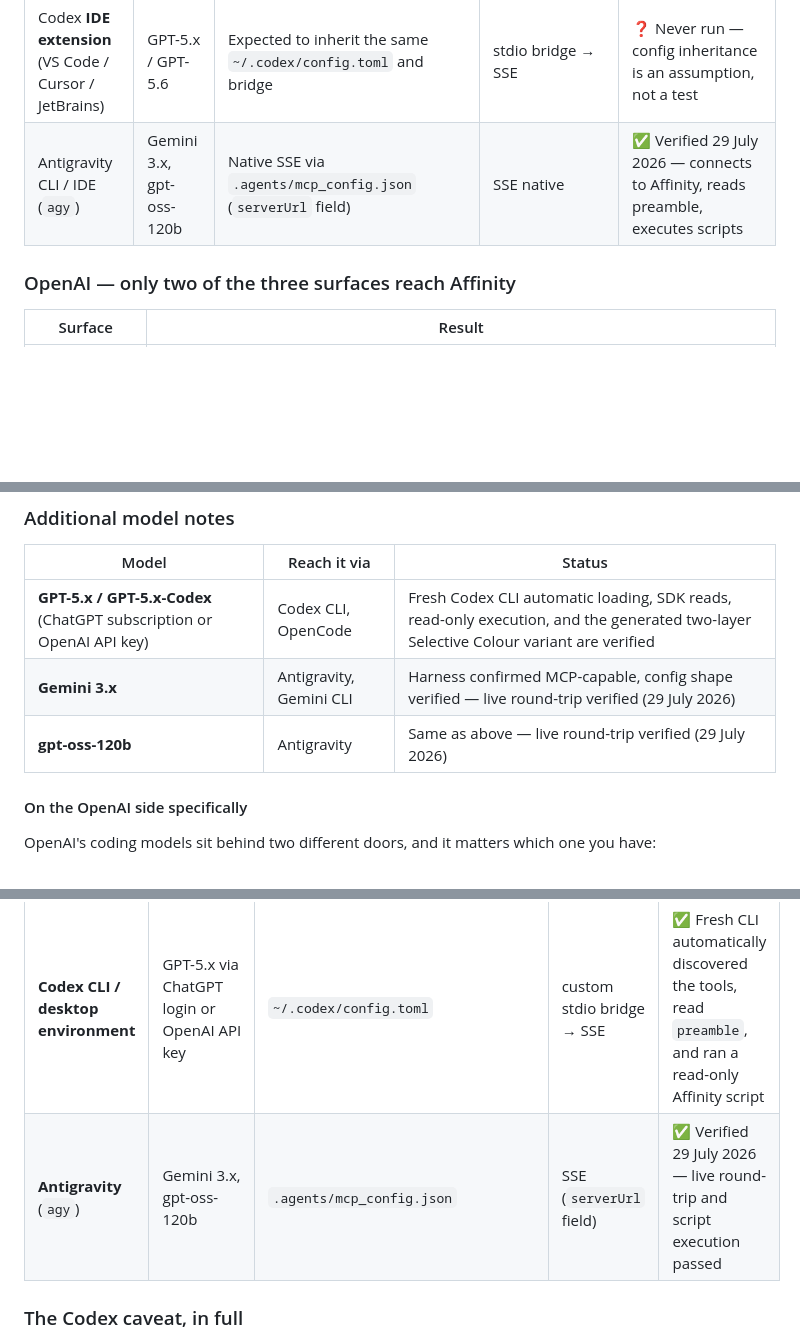
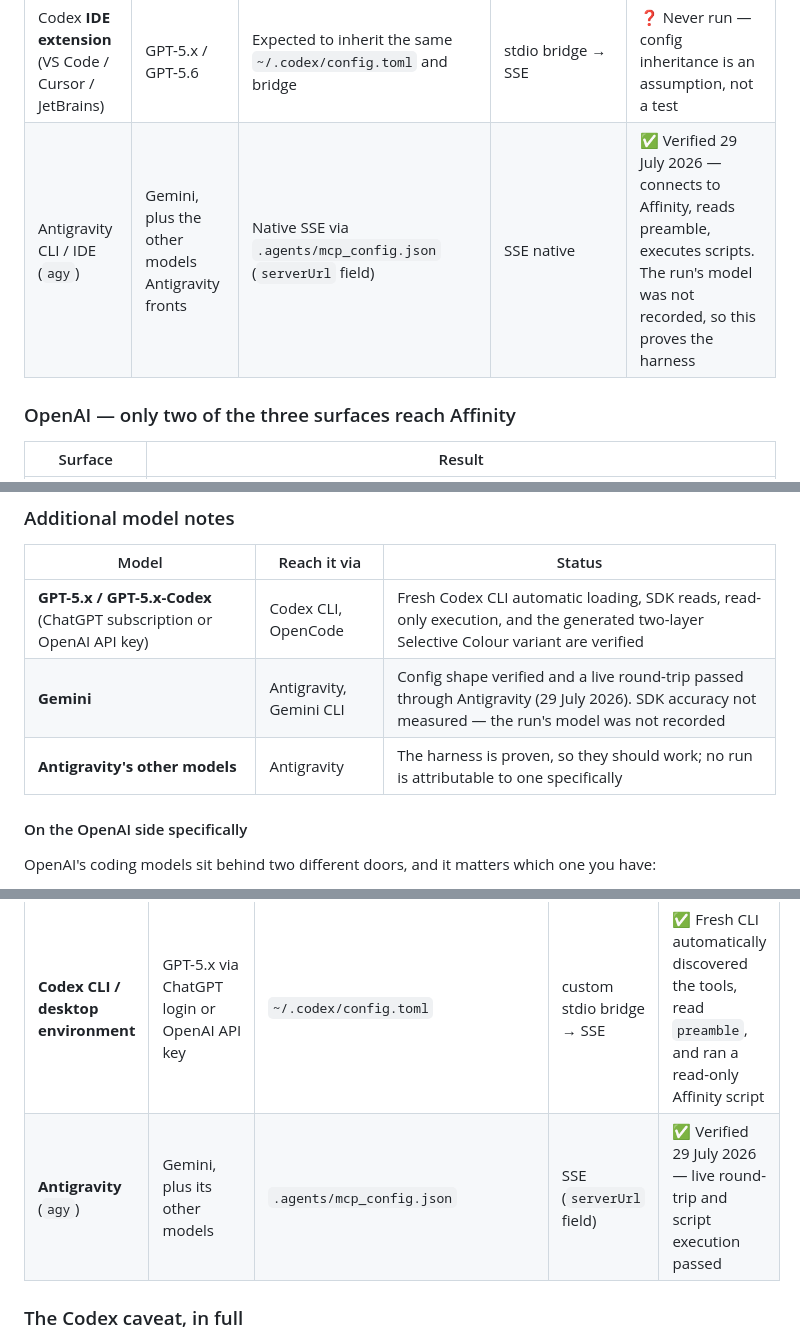
Before and after one commit to bolloplayer/affinity-photo-claude-code-windows, a Markdown page: docs/choosing-your-ai.md, 3 parts joined by grey strips. GitHub-like rendering; blank space fills up the shorter version.

```diff
--- a/docs/choosing-your-ai.md
+++ b/docs/choosing-your-ai.md
@@ -73,7 +73,7 @@ reaches Affinity at all.
 | ChatGPT app — **Codex** tab | GPT-5.x / GPT-5.6 | Custom stdio/SSE protocol bridge in `bridge/affinity-codex-bridge.mjs`, read from `~/.codex/config.toml` | stdio bridge → SSE, translating `2025-06-18` to `2025-11-25` | ✅ Tested 29 July 2026 — connects to Affinity and runs scripts. **No terminal needed** — this is the easiest OpenAI path |
 | **`codex` CLI** in a terminal | GPT-5.x / GPT-5.6 | Same `~/.codex/config.toml`, same custom bridge | stdio bridge → SSE, same version translation | ✅ Fresh `codex exec` auto-loaded the tools, read `preamble`, ran a read-only script. Verified independently on npm CLI `0.145.0`, 29 July 2026 |
 | Codex **IDE extension** (VS Code / Cursor / JetBrains) | GPT-5.x / GPT-5.6 | Expected to inherit the same `~/.codex/config.toml` and bridge | stdio bridge → SSE | ❓ Never run — config inheritance is an assumption, not a test |
-| Antigravity CLI / IDE (`agy`) | Gemini 3.x, gpt-oss-120b | Native SSE via `.agents/mcp_config.json` (`serverUrl` field) | SSE native | ✅ Verified 29 July 2026 — connects to Affinity, reads preamble, executes scripts |
+| Antigravity CLI / IDE (`agy`) | Gemini, plus the other models Antigravity fronts | Native SSE via `.agents/mcp_config.json` (`serverUrl` field) | SSE native | ✅ Verified 29 July 2026 — connects to Affinity, reads preamble, executes scripts. The run's model was not recorded, so this proves the harness |
 
 ### OpenAI — only two of the three surfaces reach Affinity
 
@@ -168,8 +172,8 @@ produced cleaner SDK code than the expensive one. Don't assume the flagship is t
 | Model | Reach it via | Status |
 |---|---|---|
 | **GPT-5.x / GPT-5.x-Codex** (ChatGPT subscription or OpenAI API key) | Codex CLI, OpenCode | Fresh Codex CLI automatic loading, SDK reads, read-only execution, and the generated two-layer Selective Colour variant are verified |
-| **Gemini 3.x** | Antigravity, Gemini CLI | Harness confirmed MCP-capable, config shape verified — live round-trip verified (29 July 2026) |
-| **gpt-oss-120b** | Antigravity | Same as above — live round-trip verified (29 July 2026) |
+| **Gemini** | Antigravity, Gemini CLI | Config shape verified and a live round-trip passed through Antigravity (29 July 2026). SDK accuracy not measured — the run's model was not recorded |
+| **Antigravity's other models** | Antigravity | The harness is proven, so they should work; no run is attributable to one specifically |
 
 #### On the OpenAI side specifically
 
@@ -223,7 +227,7 @@ transport it speaks, and how much of it is proven.
 | **Claude Code** | Claude; anything on an Anthropic-compatible endpoint (DeepSeek) | `.mcp.json` in the project | SSE native | ✅ Proven, extensively |
 | **OpenCode** | Almost anything — Claude, GPT, DeepSeek, Gemini, local | `~/.config/opencode/opencode.jsonc` | SSE native (`remote`) | ✅ Full round-trip passed |
 | **Codex CLI / desktop environment** | GPT-5.x via ChatGPT login or OpenAI API key | `~/.codex/config.toml` | custom stdio bridge → SSE | ✅ Fresh CLI automatically discovered the tools, read `preamble`, and ran a read-only Affinity script |
-| **Antigravity** (`agy`) | Gemini 3.x, gpt-oss-120b | `.agents/mcp_config.json` | SSE (`serverUrl` field) | ✅ Verified 29 July 2026 — live round-trip and script execution passed |
+| **Antigravity** (`agy`) | Gemini, plus its other models | `.agents/mcp_config.json` | SSE (`serverUrl` field) | ✅ Verified 29 July 2026 — live round-trip and script execution passed |
 
 ### The Codex caveat, in full
 
```
Also changed, not shown: other parts of docs/choosing-your-ai.md (+21 -10 lines), SETUP.md (+4 -4 lines).
